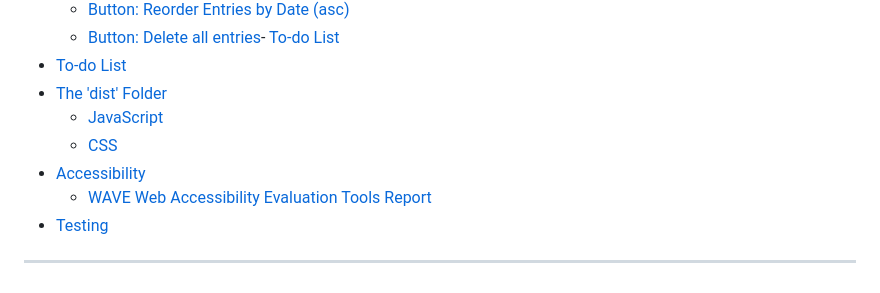
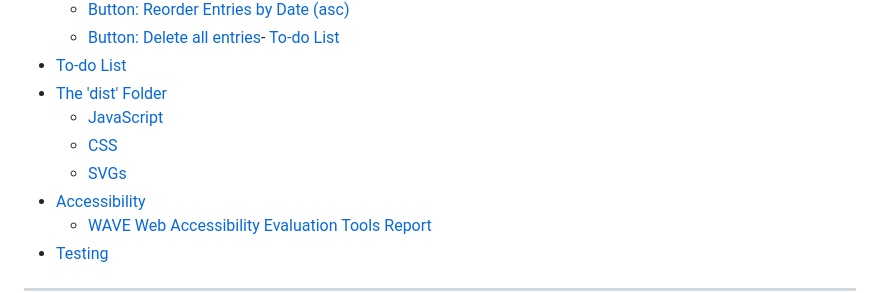
Before and after one commit to chrisnajman/to-do-list-v2, a Markdown page: README.md, the part around the change. Drawn GitHub-style.

Commit message:
README - add SVGs to table of contents

```diff
--- a/README.md
+++ b/README.md
@@ -11,6 +11,7 @@
 - [The 'dist' Folder](#the-dist-folder)
   - [JavaScript](#javascript)
   - [CSS](#css)
+  - [SVGs](#svgs)
 - [Accessibility](#accessibility)
   - [WAVE Web Accessibility Evaluation Tools Report](#wave-web-accessibility-evaluation-tools-report)
 - [Testing](#testing)
```
